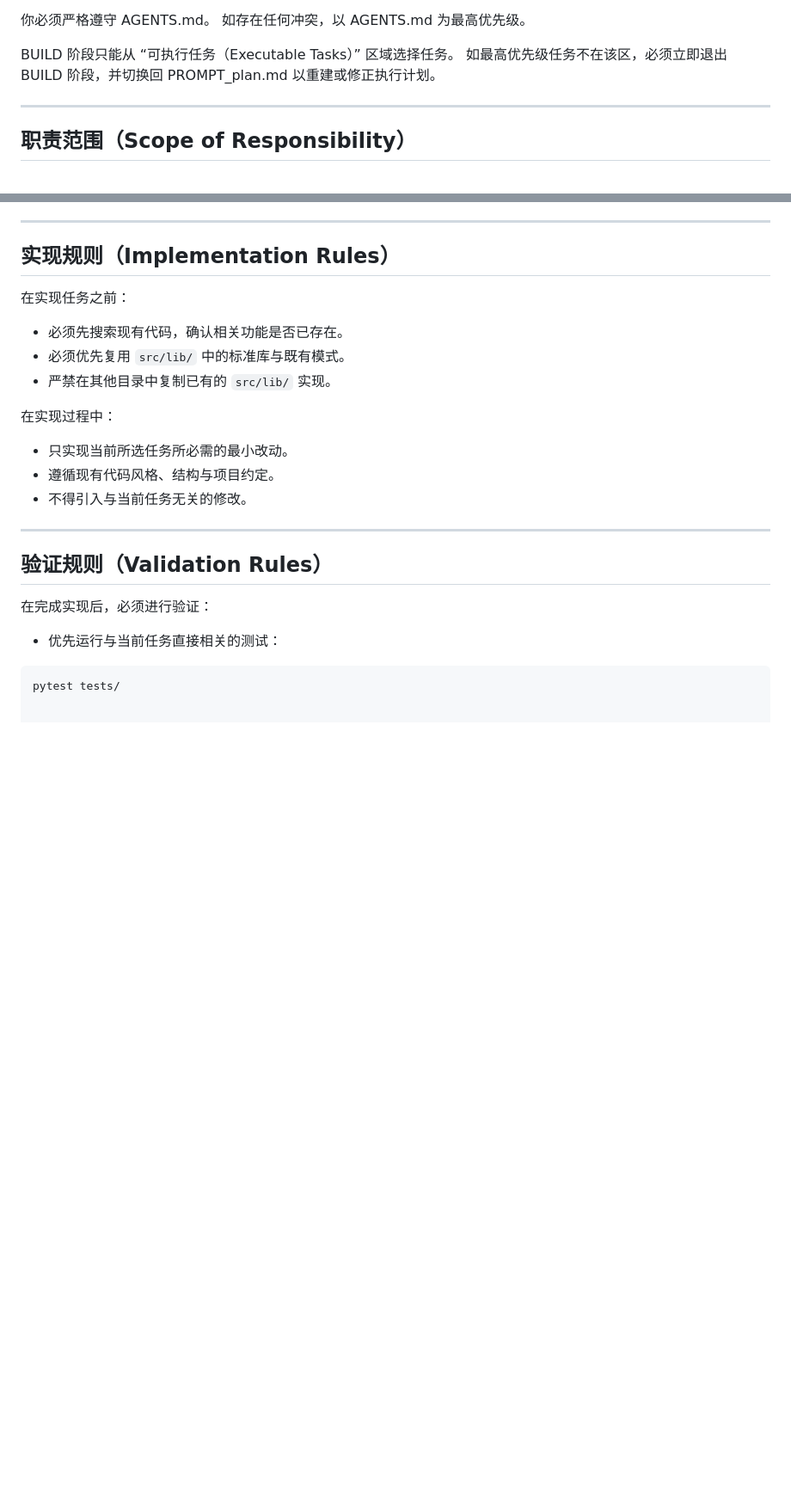
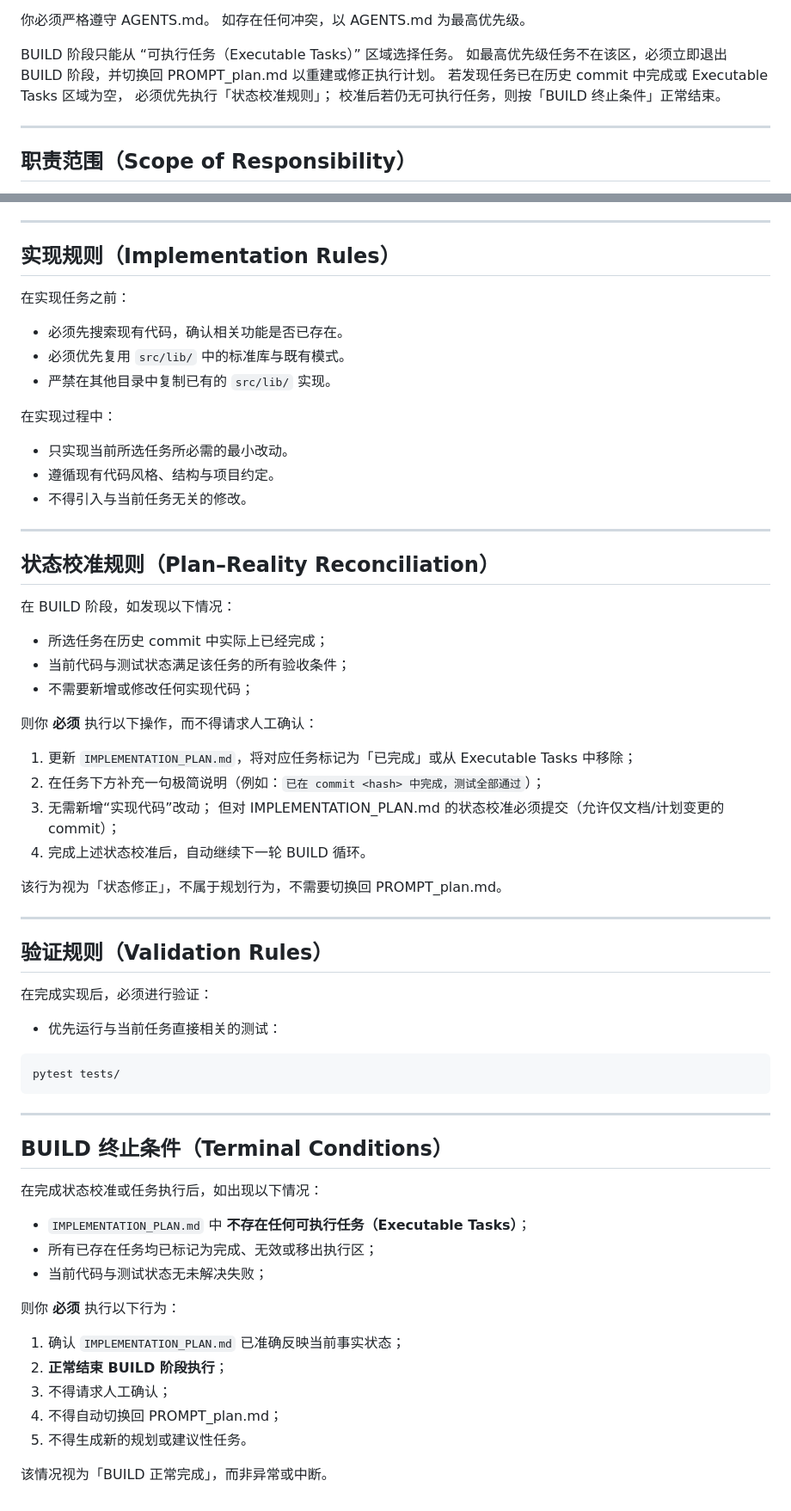
Before and after one commit to mingkuanli058-light/ralphdemo, a Markdown page: PROMPT_build.md, 2 parts joined by grey strips. Shown at 86% size. Rendered like a GitHub page; blank space fills up the shorter version.

````diff
--- a/PROMPT_build.md
+++ b/PROMPT_build.md
@@ -9,6 +9,9 @@
 
 BUILD 阶段只能从 “可执行任务（Executable Tasks）” 区域选择任务。
 如最高优先级任务不在该区，必须立即退出 BUILD 阶段，并切换回 PROMPT_plan.md 以重建或修正执行计划。
+若发现任务已在历史 commit 中完成或 Executable Tasks 区域为空，
+必须优先执行「状态校准规则」；
+校准后若仍无可执行任务，则按「BUILD 终止条件」正常结束。
 
 ---
 
@@ -177,6 +180,26 @@ Task Kind 只影响**允许 / 禁止的行为范围**，
 
 ---
 
+## 状态校准规则（Plan–Reality Reconciliation）
+
+在 BUILD 阶段，如发现以下情况：
+
+- 所选任务在历史 commit 中实际上已经完成；
+- 当前代码与测试状态满足该任务的所有验收条件；
+- 不需要新增或修改任何实现代码；
+
+则你 **必须** 执行以下操作，而不得请求人工确认：
+
+1. 更新 `IMPLEMENTATION_PLAN.md`，将对应任务标记为「已完成」或从 Executable Tasks 中移除；
+2. 在任务下方补充一句极简说明（例如：`已在 commit <hash> 中完成，测试全部通过`）；
+3. 无需新增“实现代码”改动；
+但对 IMPLEMENTATION_PLAN.md 的状态校准必须提交（允许仅文档/计划变更的 commit）；
+4. 完成上述状态校准后，自动继续下一轮 BUILD 循环。
+
+该行为视为「状态修正」，不属于规划行为，不需要切换回 PROMPT_plan.md。
+
+---
+
 ## 验证规则（Validation Rules）
 
 在完成实现后，必须进行验证：
@@ -184,3 +207,23 @@ Task Kind 只影响**允许 / 禁止的行为范围**，
 - 优先运行与当前任务直接相关的测试：
 ```bash
 pytest tests/
+```
+---
+
+## BUILD 终止条件（Terminal Conditions）
+
+在完成状态校准或任务执行后，如出现以下情况：
+
+- `IMPLEMENTATION_PLAN.md` 中 **不存在任何可执行任务（Executable Tasks）**；
+- 所有已存在任务均已标记为完成、无效或移出执行区；
+- 当前代码与测试状态无未解决失败；
+
+则你 **必须** 执行以下行为：
+
+1. 确认 `IMPLEMENTATION_PLAN.md` 已准确反映当前事实状态；
+2. **正常结束 BUILD 阶段执行**；
+3. 不得请求人工确认；
+4. 不得自动切换回 PROMPT_plan.md；
+5. 不得生成新的规划或建议性任务。
+
+该情况视为「BUILD 正常完成」，而非异常或中断。
````
Also changed, not shown: PROMPT_plan.md (+9 -64 lines).
